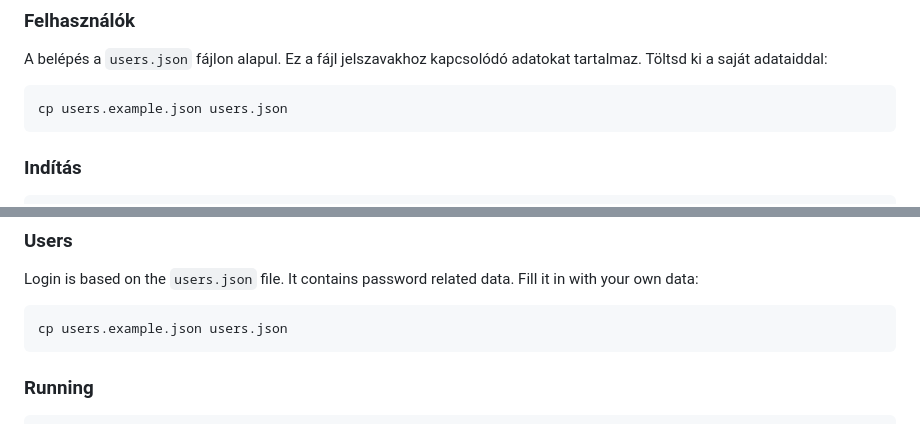
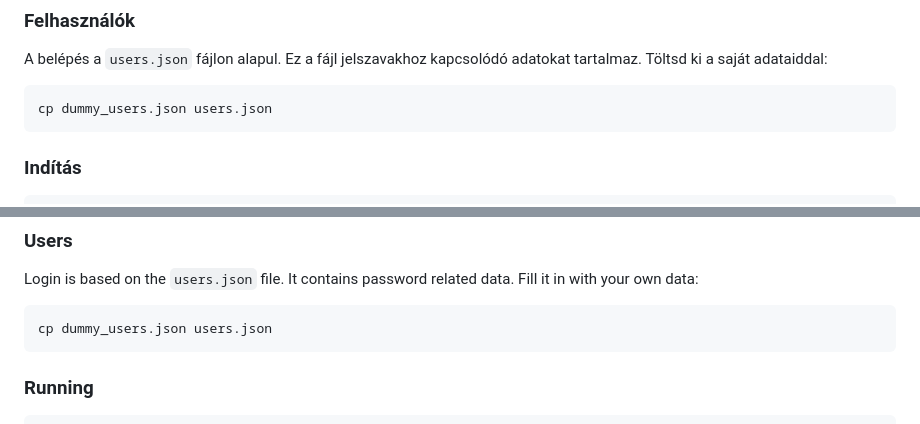
Before and after one commit to vincedulicz/reaper-web-ui, a Markdown page: README.md, 2 parts joined by grey strips. Rendered like a GitHub page.

````diff
--- a/README.md
+++ b/README.md
@@ -74,7 +74,7 @@ Ezután indítsd újra a REAPER-t. A reapy részletes leírása a [dokumentáci
 A belépés a `users.json` fájlon alapul. Ez a fájl jelszavakhoz kapcsolódó adatokat tartalmaz. Töltsd ki a saját adataiddal:
 
 ```bash
-cp users.example.json users.json
+cp dummy_users.json users.json
 ```
 
 ### Indítás
@@ -208,7 +208,7 @@ Then restart REAPER. More details are in the [reapy documentation](https://pytho
 Login is based on the `users.json` file. It contains password related data. Fill it in with your own data:
 
 ```bash
-cp users.example.json users.json
+cp dummy_users.json users.json
 ```
 
 ### Running
````
